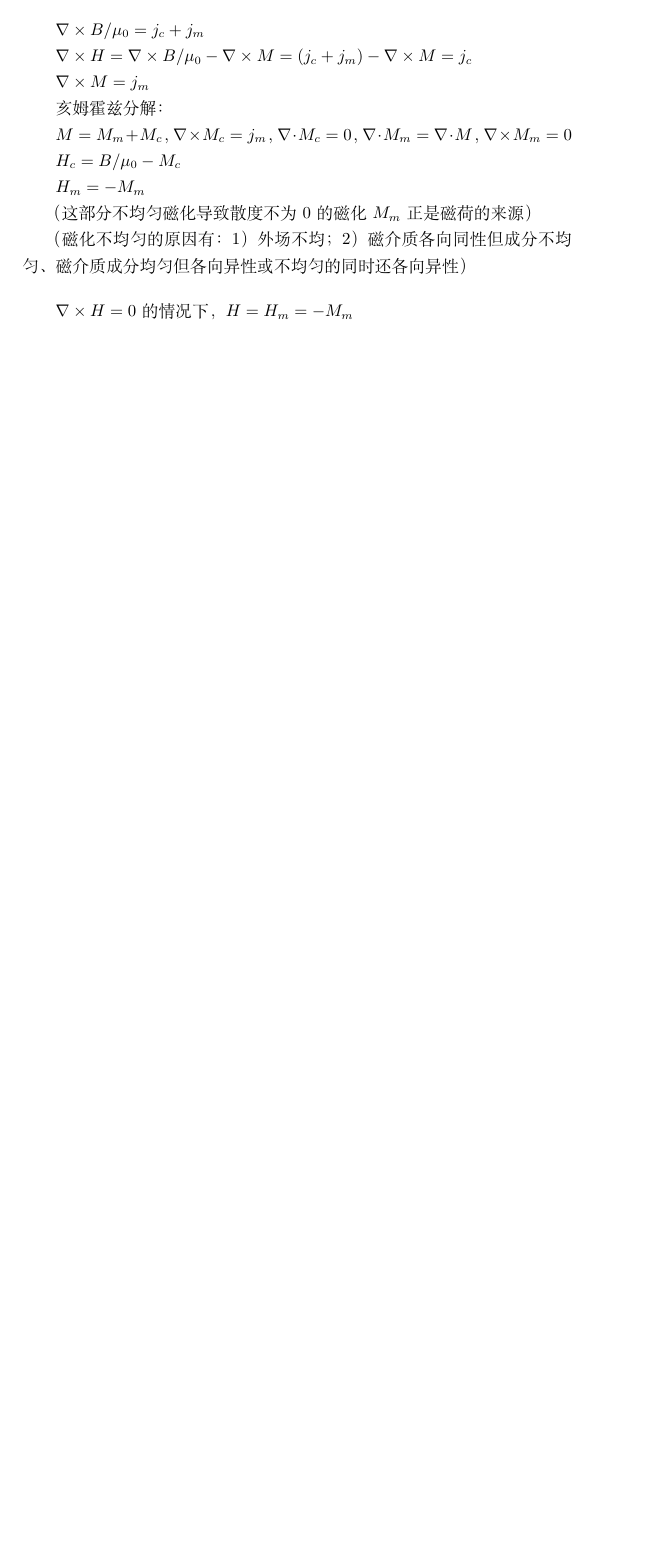
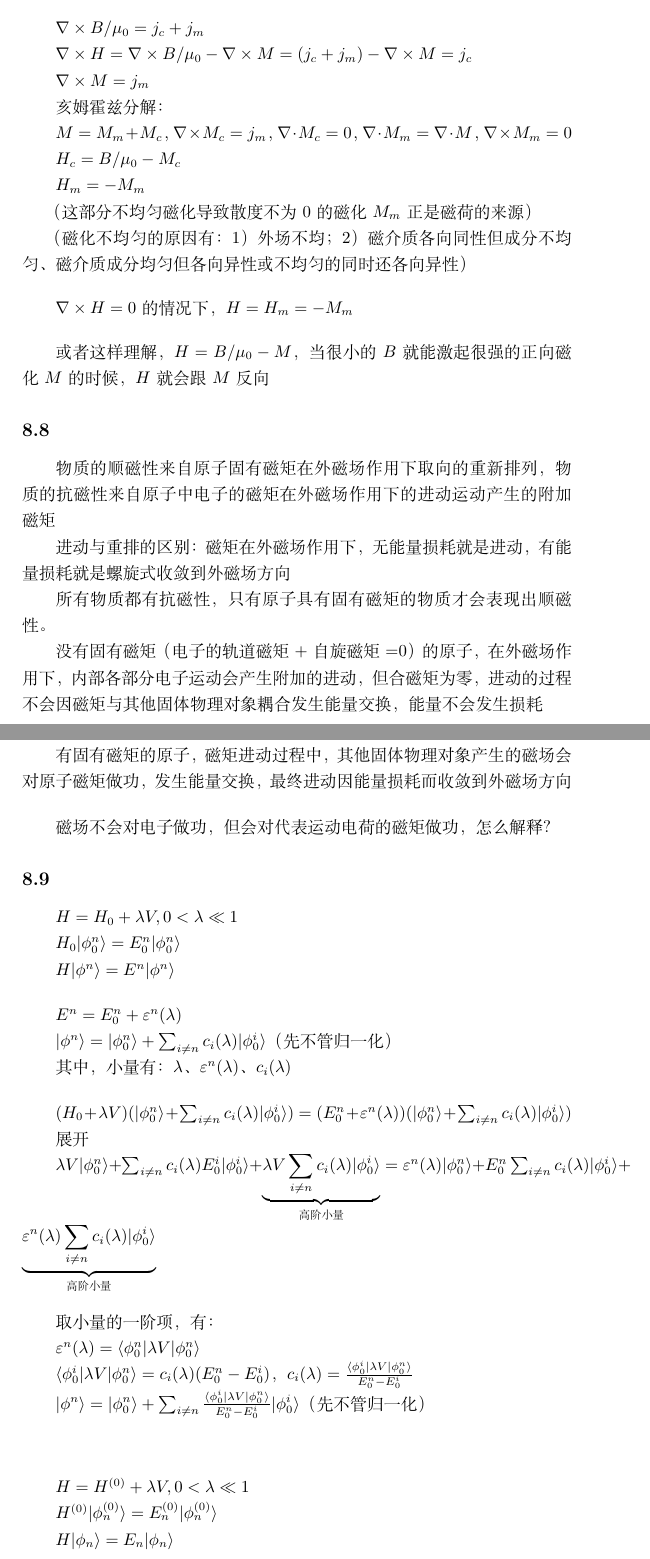
Before and after one commit to phreborn/NoteArea, a LaTeX document (notes.tex, which reads tex/formulas.tex): part of page 29 of 30 before the commit and two parts of pages 29 and 30 of 32 after it, the two joined at a grey line, cut so that both start at the same text, the shorter picture padded with empty space. Compiled offline with XeLaTeX.

Commit message:
新增物质的顺磁性与抗磁性相关公式及描述

```diff
--- a/tex/formulas.tex
+++ b/tex/formulas.tex
@@ -260,3 +260,74 @@ $H_m=-M_m$
 \bigskip
 
 $\nabla \times H=0$的情况下，$H=H_m=-M_m$
+
+\bigskip
+
+或者这样理解，$H=B/\mu_0-M$，当很小的$B$就能激起很强的正向磁化$M$的时候，$H$就会跟$M$反向
+
+
+\subsection{}
+
+物质的顺磁性来自原子固有磁矩在外磁场作用下取向的重新排列，
+物质的抗磁性来自原子中电子的磁矩在外磁场作用下的进动运动产生的附加磁矩
+
+进动与重排的区别：磁矩在外磁场作用下，无能量损耗就是进动，有能量损耗就是螺旋式收敛到外磁场方向
+
+所有物质都有抗磁性，只有原子具有固有磁矩的物质才会表现出顺磁性。
+
+没有固有磁矩（电子的轨道磁矩+自旋磁矩=0）的原子，在外磁场作用下，内部各部分电子运动会产生附加的进动，
+但合磁矩为零，进动的过程不会因磁矩与其他固体物理对象耦合发生能量交换，能量不会发生损耗
+
+有固有磁矩的原子，磁矩进动过程中，其他固体物理对象产生的磁场会对原子磁矩做功，发生能量交换，
+最终进动因能量损耗而收敛到外磁场方向
+
+\bigskip
+
+磁场不会对电子做功，但会对代表运动电荷的磁矩做功，怎么解释？
+
+
+\subsection{}
+
+$H=H_0+\lambda V, 0<\lambda\ll 1$
+
+$H_0|\phi_0^n\rangle=E_0^n|\phi_0^n\rangle$
+
+$H|\phi^n\rangle=E^n|\phi^n\rangle$
+
+\bigskip
+
+$E^n=E_0^n+\varepsilon^n(\lambda)$
+
+$|\phi^n\rangle=|\phi_0^n\rangle+\sum_{i\neq n}c_i(\lambda)|\phi_0^i\rangle$（先不管归一化）
+
+其中，小量有：$\lambda$、$\varepsilon^n(\lambda)$、$c_i(\lambda)$
+
+\bigskip
+
+$(H_0+\lambda V)(|\phi_0^n\rangle+\sum_{i\neq n}c_i(\lambda)|\phi_0^i\rangle)=(E_0^n+\varepsilon^n(\lambda))(|\phi_0^n\rangle+\sum_{i\neq n}c_i(\lambda)|\phi_0^i\rangle)$
+
+展开
+
+$\lambda V|\phi_0^n\rangle+\sum_{i\neq n}c_i(\lambda)E_0^i|\phi_0^i\rangle+ \underbrace{\lambda V\sum_{i\neq n}c_i(\lambda)|\phi_0^i\rangle}_{\text{高阶小量}} = \varepsilon^n(\lambda)|\phi_0^n\rangle+E_0^n\sum_{i\neq n}c_i(\lambda)|\phi_0^i\rangle + \underbrace{\varepsilon^n(\lambda)\sum_{i\neq n}c_i(\lambda)|\phi_0^i\rangle}_{\text{高阶小量}}$
+%$\lambda V|\phi_0^n\rangle+\sum_{i\neq n}c_i(\lambda)E_0^i|\phi_0^i\rangle+ \lambda V\sum_{i\neq n}c_i(\lambda)|\phi_0^i\rangle = \varepsilon^n(\lambda)|\phi_0^n\rangle+E_0^n\sum_{i\neq n}c_i(\lambda)|\phi_0^i\rangle + \varepsilon^n(\lambda)\sum_{i\neq n}c_i(\lambda)|\phi_0^i\rangle$
+
+\bigskip
+
+取小量的一阶项，有：
+
+$\varepsilon^n(\lambda)=\langle\phi_0^n|\lambda V|\phi_0^n\rangle$
+
+$\langle\phi_0^i|\lambda V|\phi_0^n\rangle=c_i(\lambda)(E_0^n-E_0^i)$，
+$c_i(\lambda)=\frac{\langle\phi_0^i|\lambda V|\phi_0^n\rangle}{E_0^n-E_0^i}$
+
+$|\phi^n\rangle=|\phi_0^n\rangle+\sum_{i\neq n}\frac{\langle\phi_0^i|\lambda V|\phi_0^n\rangle}{E_0^n-E_0^i}|\phi_0^i\rangle$（先不管归一化）
+
+\bigskip
+\bigskip
+\bigskip
+
+$H=H^{(0)}+\lambda V, 0<\lambda\ll 1$
+
+$H^{(0)}|\phi^{(0)}_n\rangle=E^{(0)}_n|\phi^{(0)}_n\rangle$
+
+$H|\phi_n\rangle=E_n|\phi_n\rangle$
```
Also changed, not shown: briefmemo/√004交换相互作用：相邻电子自旋同向.jpeg (added), tex/formulas.tex (77 more changed lines).
